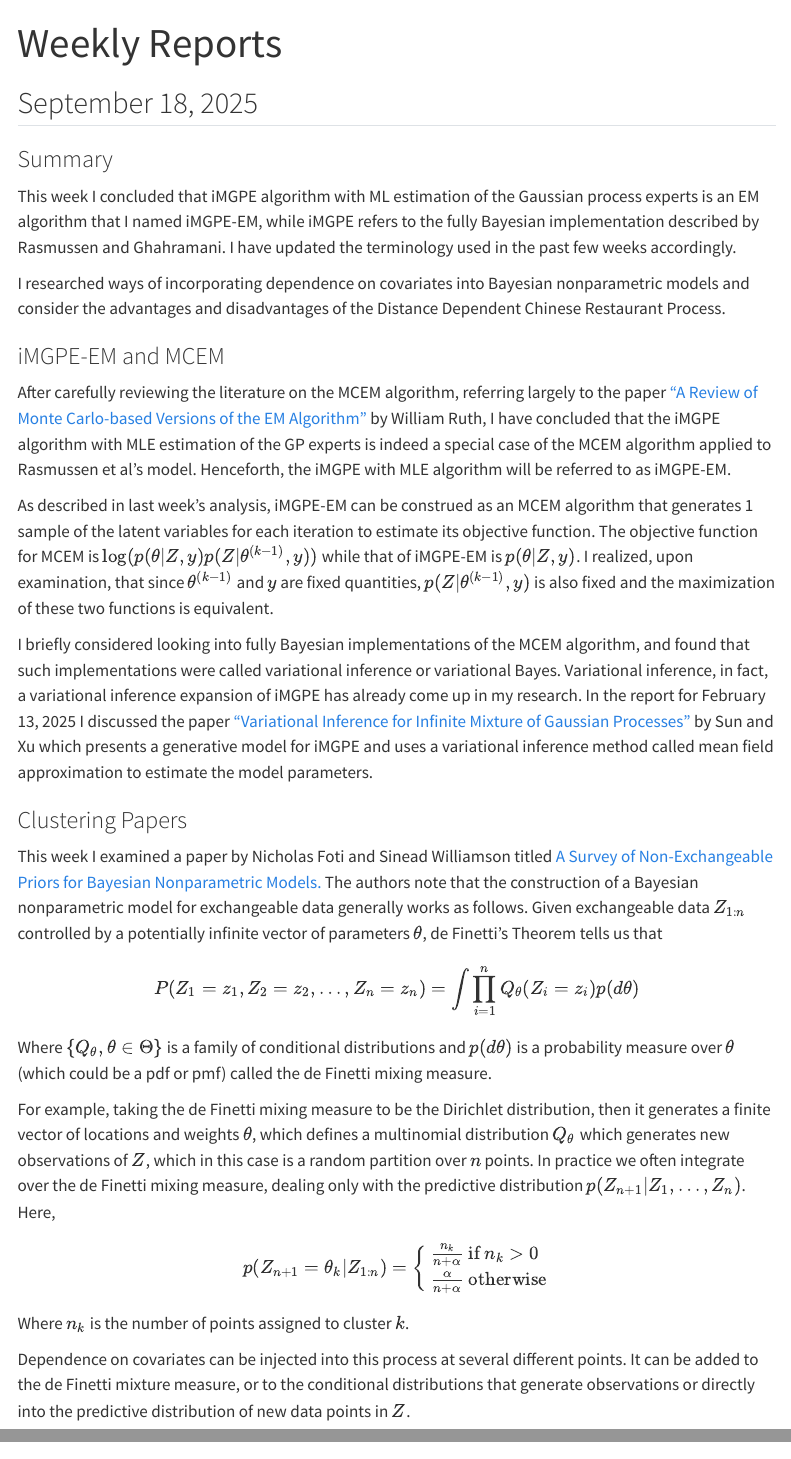
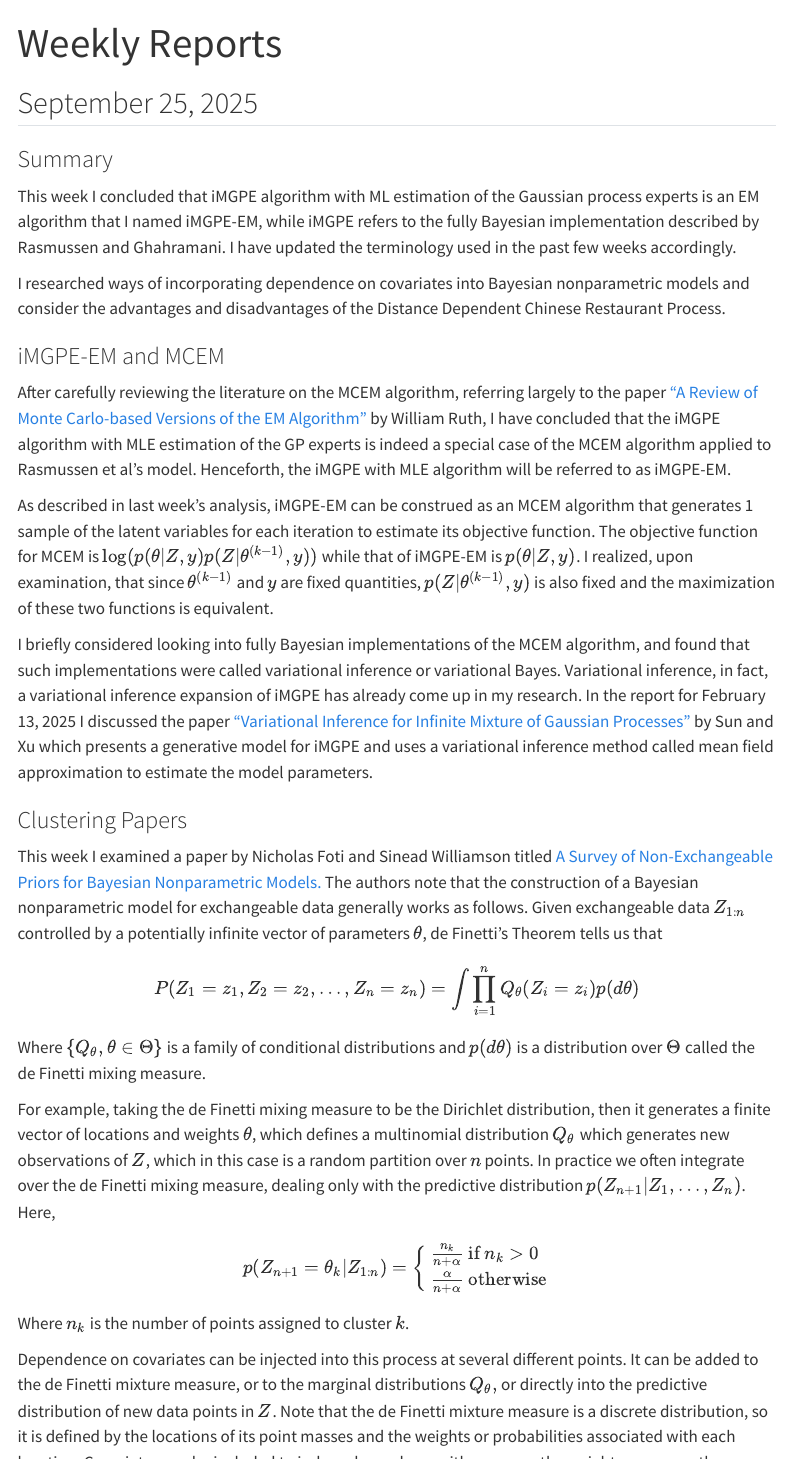
Before and after one commit to ajphillips500/wepp_website, a Quarto document (index.qmd): the page in a window 1100 px wide, from its top, and a second part further down, joined at a grey line. Rendered offline with R 4.5, knitr and Pandoc in place of Quarto, with nearby package versions; menus at the side of the page are left out.

Commit message:
Updated report 9/25/25.

````diff
--- a/index.qmd
+++ b/index.qmd
@@ -7,7 +7,7 @@ knitr::opts_chunk$set(echo = FALSE)
 options(tinytex.verbose = TRUE)
 ```
 
-## September 18, 2025
+## September 25, 2025
 
 ### Summary
 
@@ -29,7 +29,7 @@ This week I examined a paper by Nicholas Foti and Sinead Williamson titled [A Su
 
 $$P(Z_1=z_1, Z_2=z_2,\dots, Z_n=z_n) = \int \prod_{i=1}^n Q_{\theta}(Z_i=z_i) p(d\theta)$$
 
-Where $\{Q_{\theta}, \theta\in \Theta\}$ is a family of conditional distributions and $p(d\theta)$ is a probability measure over $\theta$ (which could be a pdf or pmf) called the de Finetti mixing measure.
+Where $\{Q_{\theta}, \theta\in \Theta\}$ is a family of conditional distributions and $p(d\theta)$ is a distribution over $\Theta$ called the de Finetti mixing measure.
 
 For example, taking the de Finetti mixing measure to be the Dirichlet distribution, then it generates a finite vector of locations and weights $\theta$, which defines a multinomial distribution $Q_{\theta}$ which generates new observations of $Z$, which in this case is a random partition over $n$ points. In practice we often integrate over the de Finetti mixing measure, dealing only with the predictive distribution $p(Z_{n+1}|Z_1,\dots, Z_n)$. Here,
 $$p(Z_{n+1}=\theta_k| Z_{1:n})= \begin{cases}
@@ -39,7 +39,9 @@ $$p(Z_{n+1}=\theta_k| Z_{1:n})= \begin{cases}
 
 Where $n_k$ is the number of points assigned to cluster $k$.
 
-Dependence on covariates can be injected into this process at several different points. It can be added to the de Finetti mixture measure, or to the conditional distributions that generate observations or directly into the predictive distribution of new data points in $Z$.
+Dependence on covariates can be injected into this process at several different points. It can be added to the de Finetti mixture measure, or to the marginal distributions $Q_{\theta},$ or directly into the predictive distribution of new data points in $Z$. Note that the de Finetti mixture measure is a discrete distribution, so it is defined by the locations of its point masses and the weights or probabilities associated with each location. Covariates can be included to induce dependence either among the weights or among the locations of the point masses.
+
+The authors recommend different dependence strategies depending on how you expect to see covariates influence your data. If the values of some parameters are expected to change with a covariate, then the locations of the de Finetti mixture measure can be made dependent while its weights are held constant. If you expect the proportions of the latent components to vary across the covariate space, then holding the locations fixed while the weights are made dependent is appropriate. Lastly, if you expect that observations will be similar to observations at nearby covariates, then introducing dependence through the marginal distributions $Q_{\theta}$ or the predictive distributions $p(Z_i|Z_{j\neq i})$ is the best way to accomplish this.
 
 The authors discuss the Distance Dependent CRP as an example of covariate dependence through the predictive distribution. They note that it is very flexible, allowing for the modeling of many relationships between data points, but lacks the property of marginal invariance, meaning that marginalizing over a given data point results in a different distribution than if that point was not included in the model at all.
 
````
Also changed, not shown: docs/search.json, 2 other files.
